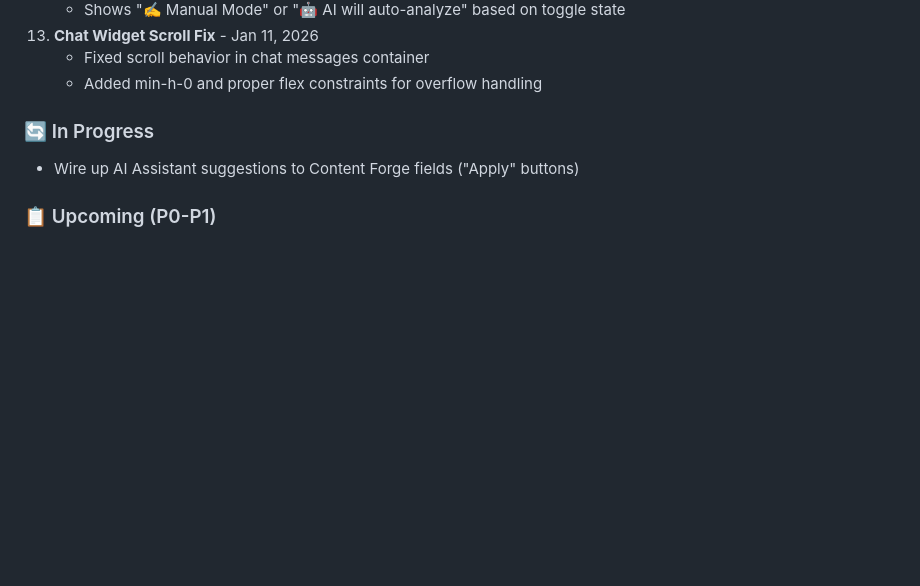
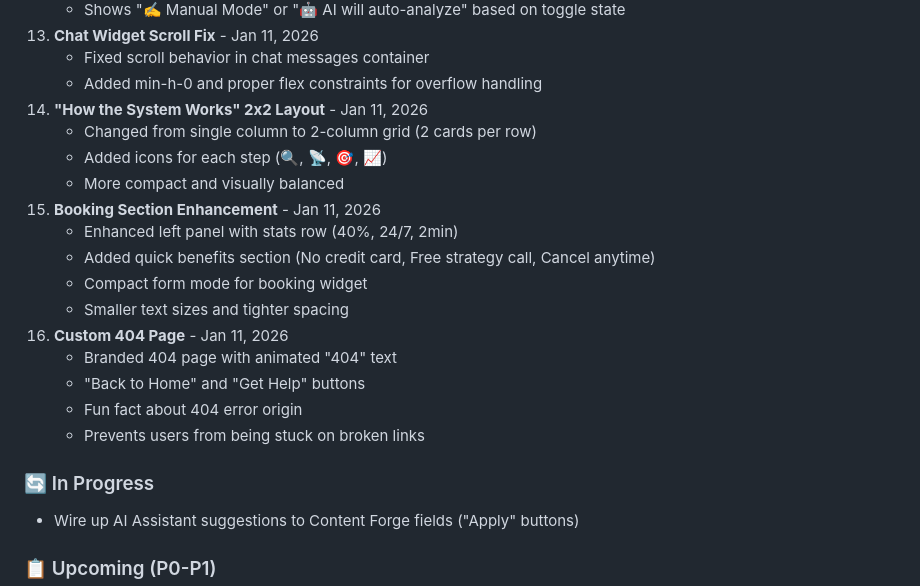
Before and after one commit to jaredtucker13-byte/greenline365-web, a Markdown page: memory/PRD.md, the part around the change. GitHub-like rendering; blank space fills up the shorter version.

Commit message:
auto-commit for 3bde63fe-cf75-4bfd-9176-277d40cebfa1

```diff
--- a/memory/PRD.md
+++ b/memory/PRD.md
@@ -73,6 +73,20 @@ Build a comprehensive AI-powered business operating system for local businesses
 13. **Chat Widget Scroll Fix** - Jan 11, 2026
     - Fixed scroll behavior in chat messages container
     - Added min-h-0 and proper flex constraints for overflow handling
+14. **"How the System Works" 2x2 Layout** - Jan 11, 2026
+    - Changed from single column to 2-column grid (2 cards per row)
+    - Added icons for each step (🔍, 📡, 🎯, 📈)
+    - More compact and visually balanced
+15. **Booking Section Enhancement** - Jan 11, 2026
+    - Enhanced left panel with stats row (40%, 24/7, 2min)
+    - Added quick benefits section (No credit card, Free strategy call, Cancel anytime)
+    - Compact form mode for booking widget
+    - Smaller text sizes and tighter spacing
+16. **Custom 404 Page** - Jan 11, 2026
+    - Branded 404 page with animated "404" text
+    - "Back to Home" and "Get Help" buttons
+    - Fun fact about 404 error origin
+    - Prevents users from being stuck on broken links
 
 ### 🔄 In Progress
 - Wire up AI Assistant suggestions to Content Forge fields ("Apply" buttons)
```
